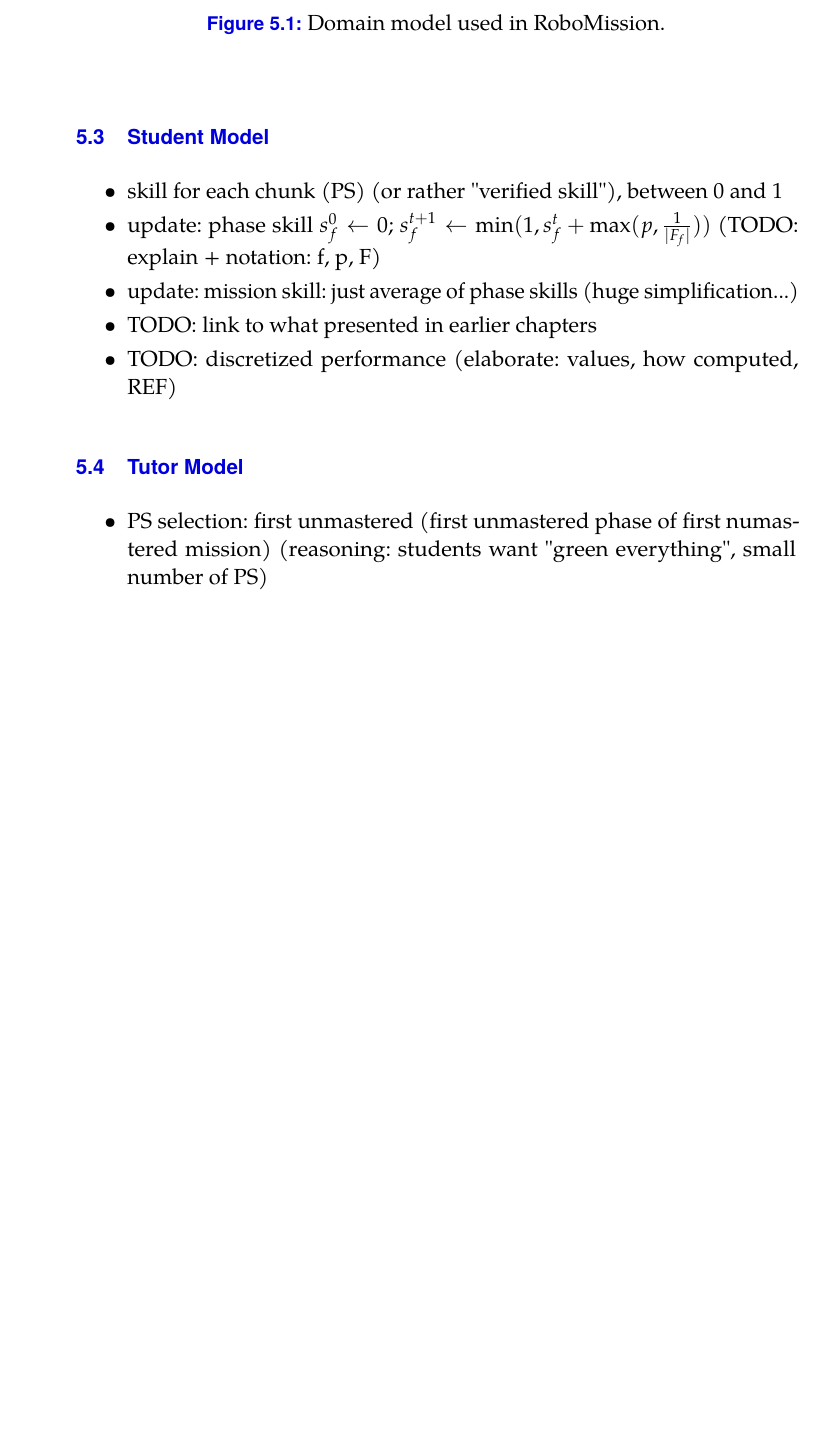
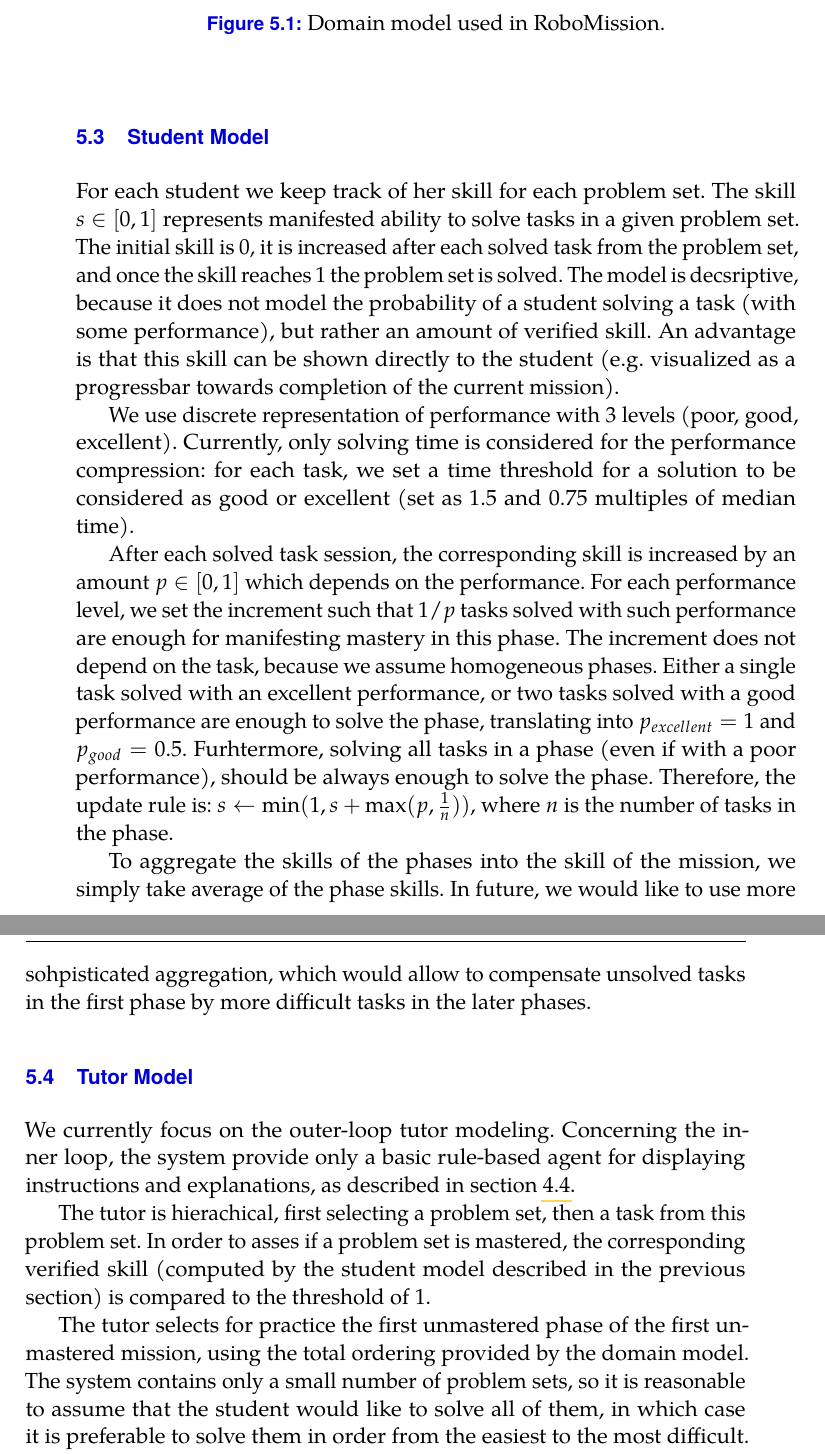
Before and after one commit to effa/flocs-thesis, a LaTeX thesis (thesis.tex, which reads 05-design-of-adaptivity.tex): part of page 49 of 83 before the commit and two parts of pages 49 and 50 of 85 after it, the two joined at a grey line, cut so that both start at the same text, the shorter picture padded with empty space. Compiled offline with pdfLaTeX.

Commit message:
Refine tutor model

```diff
--- a/05-design-of-adaptivity.tex
+++ b/05-design-of-adaptivity.tex
@@ -234,21 +234,56 @@ TODO: domain diagram\\
 
 \section{Student Model}
 
-\begin{itemize}
-\item skill for each chunk (PS) (or rather "verified skill"), between 0 and 1
-\item update: phase skill $s^0_f \leftarrow 0$;
-  $s^{t+1}_f \leftarrow \min(1, s^t_f + \max(p, \frac{1}{|F_f|}))$
-  (TODO: explain + notation: f, p, F)
-\item update: mission skill: just average of phase skills (huge simplification...)
-\item TODO: link to what presented in earlier chapters
-\item TODO: discretized performance (elaborate: values, how computed, REF)
-\end{itemize}
+% TODO: terminology and links from \cref{sec:student-modeling}
+For each student we keep track of her skill for each problem set. % phase and mission.
+The skill $s \in [0, 1]$ represents manifested ability to solve tasks in
+a given problem set. The initial skill is 0, it is increased after each solved
+task from the problem set, and once the skill reaches 1 the problem set is solved.
+The model is decsriptive, because it does not model the probability of
+a student solving a task (with some performance), but rather an amount
+of verified skill.
+An advantage is that this skill can be shown directly to the student
+(e.g. visualized as a progressbar towards completion of the current mission).
+% E.g. at the beginning, the probability is higher than 0 for sure.
+% used directly in visualization
 
+We use discrete representation of performance with 3 levels (poor, good,
+excellent). Currently, only solving time is considered for the performance
+compression: for each task, we set a time threshold for a solution to be
+considered as good or excellent
+(set as 1.5 and 0.75 multiples of median time).
+% TODO: support the decision by an analysis (REF)
+% TODO: Note that it's huge simplification and a subject of future research.
+
+After each solved task session, the corresponding skill is increased by
+an amount $p \in [0, 1]$ which depends on the performance.
+For each performance level, we set the increment such that $1/p$ tasks solved
+with such performance are enough for manifesting mastery in this phase.
+The increment does not depend on the task, because we assume homogeneous
+phases.  %, and it does not depend on our previous estimate
+Either a single task solved with an excellent performance, or two
+tasks solved with a good performance are enough to solve the phase,
+translating into $p_{excellent} = 1$ and $p_{good} = 0.5$.
+Furhtermore, solving all tasks in a phase (even if with a poor performance),
+should be always enough to solve the phase.
+%(this is a technical requirement, stemming from the fact that we do not want
+%to present students with the same task they already solved again)
+Therefore, the update rule is:
+$s \leftarrow \min(1, s + \max(p, \frac{1}{n}))$,
+where $n$ is the number of tasks in the phase.
+% The $1/n$ term ensures that the student eventually masters the phase.
+% NOTE: we never want to decrease skill of a student
+
+To aggregate the skills of the phases into the skill of the mission,
+we simply take average of the phase skills.
+In future, we would like to use more sohpisticated aggregation,
+which would allow to compensate unsolved tasks in the first phase
+by more difficult tasks in the later phases.
+% TODO: reformulate
 
 \section{Tutor Model}
 
-\begin{itemize}
-\item PS selection: first unmastered
-  (first unmastered phase of first numastered mission)
-  (reasoning: students want "green everything", small number of PS)
-\item task selection: random + filter to avoid solved tasks
+We currently focus on the outer-loop tutor modeling.
+Concerning the inner loop, the system provide only a basic
+rule-based agent for displaying instructions and explanations,
+as described in \cref{sec:game.explanations}.
@@ -259,2 +290,16 @@ TODO: domain diagram\\
 
+The tutor is hierachical, first selecting a problem set, then a task from
+this problem set. In order to asses if a problem set is mastered,
+the corresponding verified skill
+(computed by the student model described in the previous section)
+is compared to the threshold of 1. % ?
+% TODO: diagram of PS, TS selection and mastery decison
 
+The tutor selects for practice the first unmastered phase of the first
+unmastered mission, using the total ordering provided by the domain model.
+The system contains only a small number of problem sets,
+so it is reasonable to assume that the student would like to solve all of
+them,
+% TODO: further increased by the tendency to "get everything green"
+in which case it is preferable to solve them in order from the
+easiest to the most difficult.
```
Also changed, not shown: 03-adaptive-learning.tex (+7 -4 lines), 04-design-of-game.tex (+1 -0 lines), 05-design-of-adaptivity.tex (38 more changed lines).
